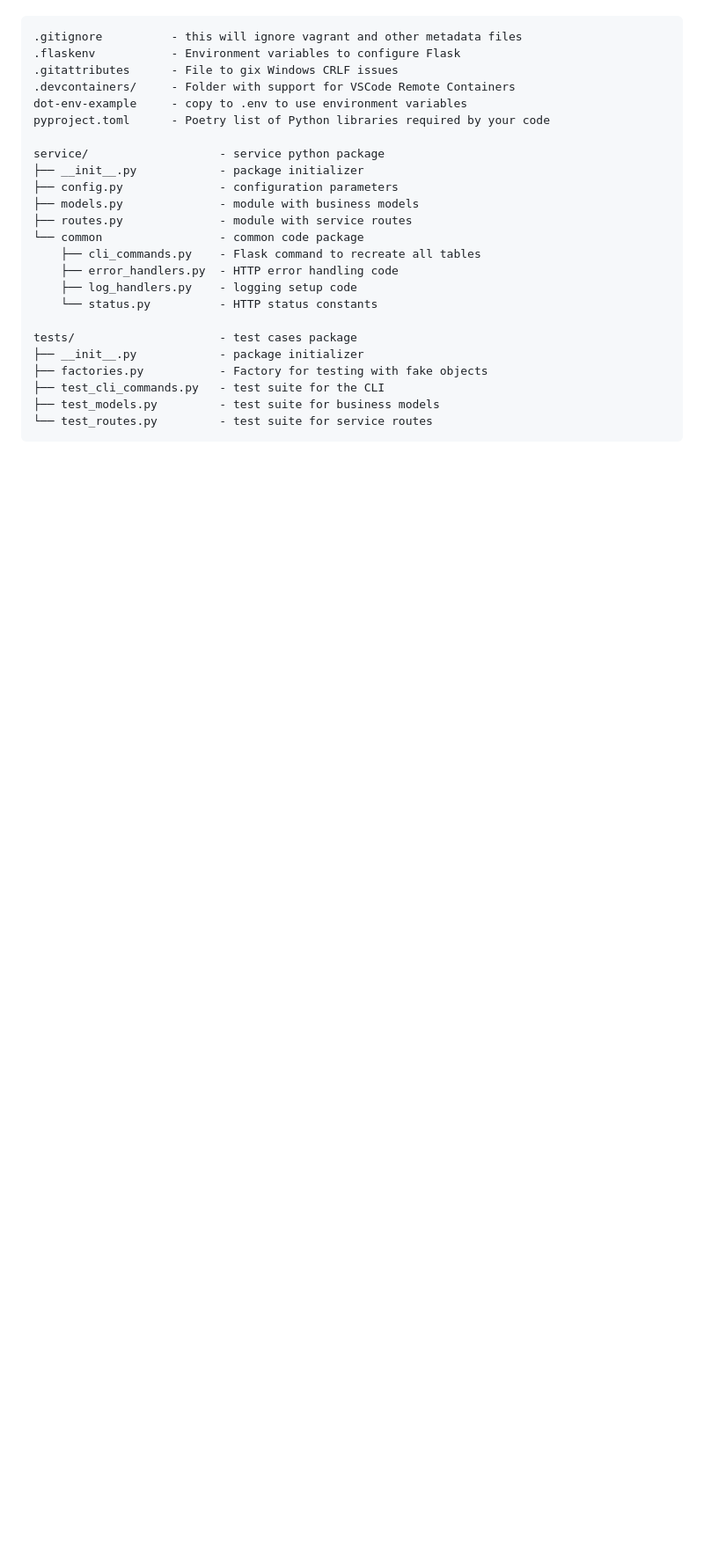
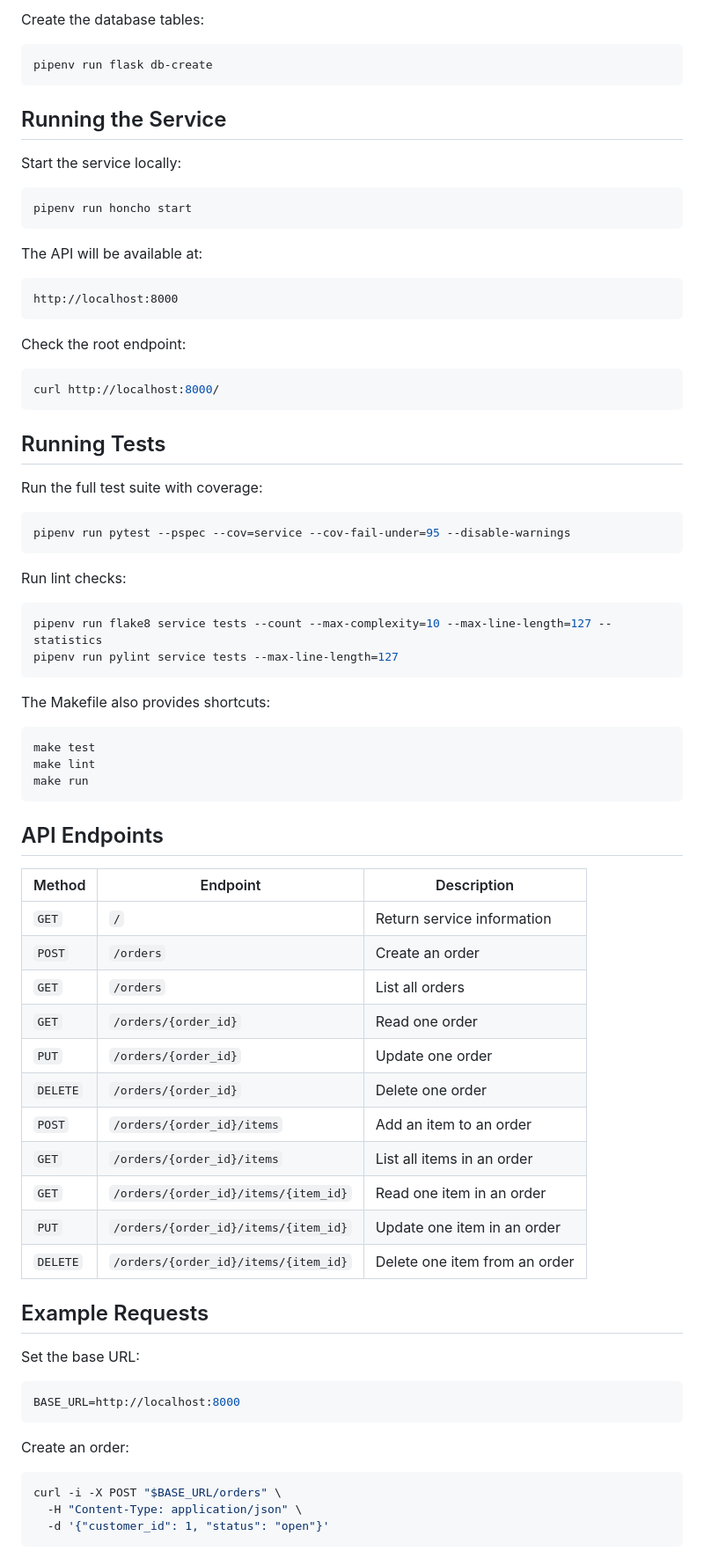
Before and after one commit to CSCI-GA-2820-SU26-001/orders, a Markdown page: README.md, the part around one of its changes. Shown at 88% size. Drawn GitHub-style; blank space fills up the shorter version.

````diff
--- a/README.md
+++ b/README.md
@@ -35,27 +90,81 @@ The project contains the following:
+Create the database tables:
+
+```bash
+pipenv run flask db-create
+```
+
+## Running the Service
+
+Start the service locally:
+
+```bash
+pipenv run honcho start
+```
+
+The API will be available at:
 
 ```text
-.gitignore          - this will ignore vagrant and other metadata files
-.flaskenv           - Environment variables to configure Flask
-.gitattributes      - File to gix Windows CRLF issues
-.devcontainers/     - Folder with support for VSCode Remote Containers
-dot-env-example     - copy to .env to use environment variables
-pyproject.toml      - Poetry list of Python libraries required by your code
+http://localhost:8000
+```
 
-service/                   - service python package
-├── __init__.py            - package initializer
-├── config.py              - configuration parameters
-├── models.py              - module with business models
-├── routes.py              - module with service routes
-└── common                 - common code package
-    ├── cli_commands.py    - Flask command to recreate all tables
-    ├── error_handlers.py  - HTTP error handling code
-    ├── log_handlers.py    - logging setup code
-    └── status.py          - HTTP status constants
+Check the root endpoint:
 
-tests/                     - test cases package
-├── __init__.py            - package initializer
-├── factories.py           - Factory for testing with fake objects
-├── test_cli_commands.py   - test suite for the CLI
-├── test_models.py         - test suite for business models
-└── test_routes.py         - test suite for service routes
+```bash
+curl http://localhost:8000/
 ```
+
+## Running Tests
+
+Run the full test suite with coverage:
+
+```bash
+pipenv run pytest --pspec --cov=service --cov-fail-under=95 --disable-warnings
+```
+
+Run lint checks:
+
+```bash
+pipenv run flake8 service tests --count --max-complexity=10 --max-line-length=127 --statistics
+pipenv run pylint service tests --max-line-length=127
+```
+
+The Makefile also provides shortcuts:
+
+```bash
+make test
+make lint
+make run
+```
+
+## API Endpoints
+
+| Method | Endpoint | Description |
+| --- | --- | --- |
+| `GET` | `/` | Return service information |
+| `POST` | `/orders` | Create an order |
+| `GET` | `/orders` | List all orders |
+| `GET` | `/orders/{order_id}` | Read one order |
+| `PUT` | `/orders/{order_id}` | Update one order |
+| `DELETE` | `/orders/{order_id}` | Delete one order |
+| `POST` | `/orders/{order_id}/items` | Add an item to an order |
+| `GET` | `/orders/{order_id}/items` | List all items in an order |
+| `GET` | `/orders/{order_id}/items/{item_id}` | Read one item in an order |
+| `PUT` | `/orders/{order_id}/items/{item_id}` | Update one item in an order |
+| `DELETE` | `/orders/{order_id}/items/{item_id}` | Delete one item from an order |
+
+## Example Requests
+
+Set the base URL:
+
+```bash
+BASE_URL=http://localhost:8000
+```
+
+Create an order:
+
+```bash
+curl -i -X POST "$BASE_URL/orders" \
+  -H "Content-Type: application/json" \
+  -d '{"customer_id": 1, "status": "open"}'
+```
+
````
Also changed, not shown: other parts of README.md (+147 -18 lines).
